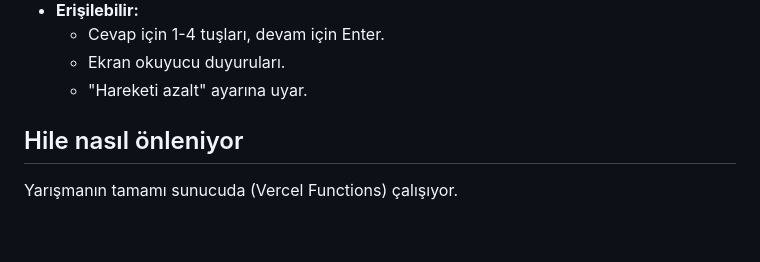
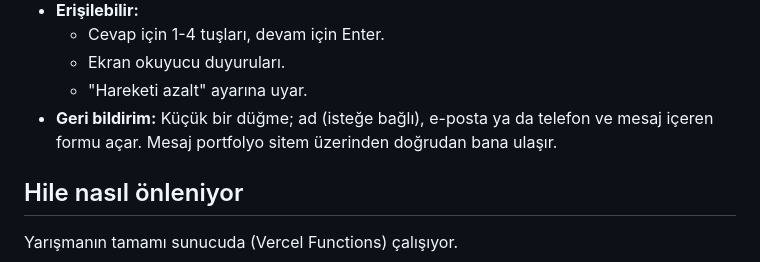
Before and after one commit to MrcDprm/quiz-app, a Markdown page: README.tr.md, the part around the change. Drawn GitHub-style; blank space fills up the shorter version.

Commit message:
docs(readme): mention the feedback dialog

```diff
--- a/README.tr.md
+++ b/README.tr.md
@@ -46,6 +46,7 @@ Cevaplar, sen cevaplamadan önce tarayıcıya hiç gelmez. Bu yüzden geliştiri
   - Cevap için 1-4 tuşları, devam için Enter.
   - Ekran okuyucu duyuruları.
   - "Hareketi azalt" ayarına uyar.
+- **Geri bildirim:** Küçük bir düğme; ad (isteğe bağlı), e-posta ya da telefon ve mesaj içeren formu açar. Mesaj portfolyo sitem üzerinden doğrudan bana ulaşır.
 
 ## Hile nasıl önleniyor
 
```
Also changed, not shown: README.md (+1 -0 lines).
